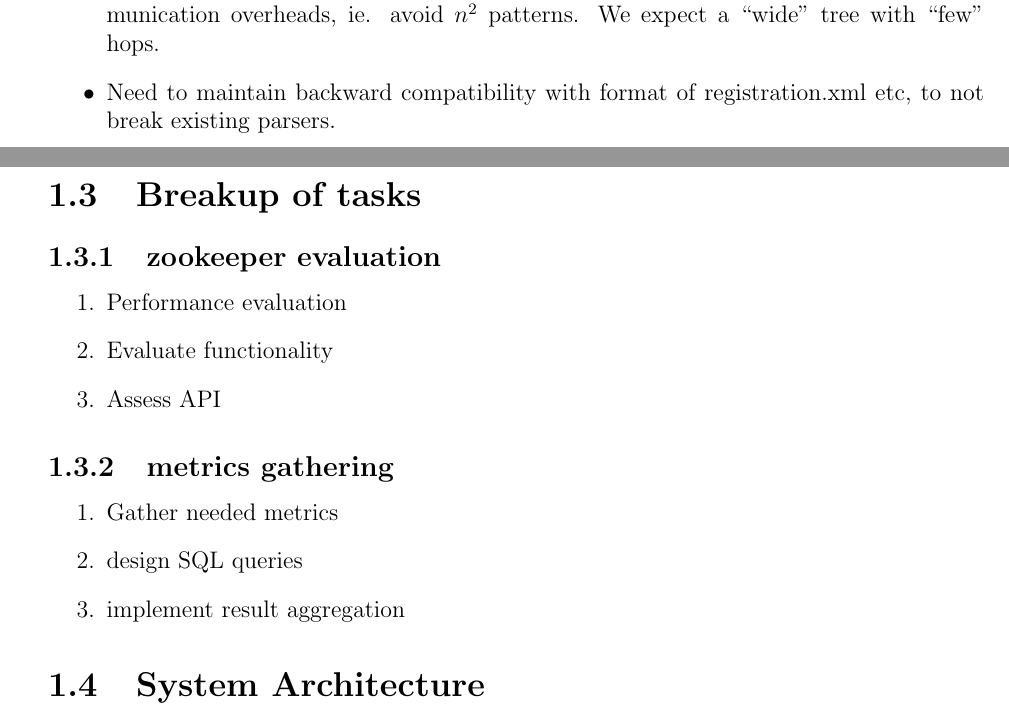
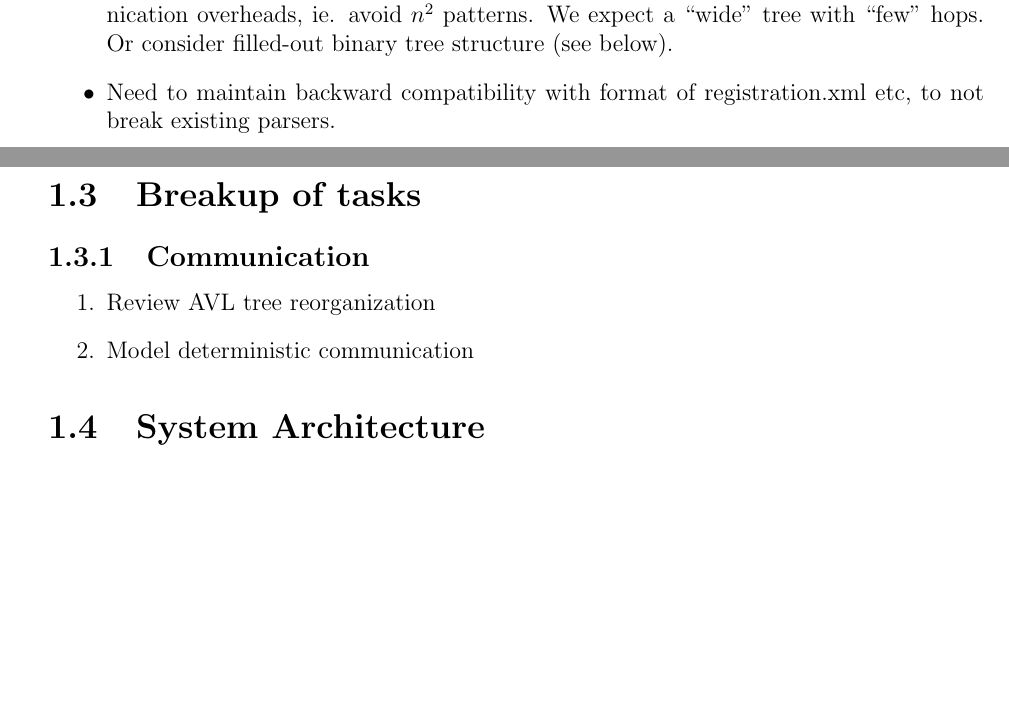
Before and after one commit to pchengi/esgf-nodemgr-doc, a LaTeX book (nodemgrdoc.tex): two parts of pages 3 and 4 of 9, joined at a grey line, cut so that both start at the same text, the shorter picture padded with empty space. Compiled offline with pdfLaTeX.

Commit message:
removed more ZK and metrics stuff

```diff
--- a/nodemgrdoc.tex
+++ b/nodemgrdoc.tex
@@ -44,29 +44,40 @@ Member nodes pass messages.
 \item
 Node manager admin interface.  Allow admins to eg. sign certs, vet nodes,
 \item
-Tree-based communication between super nodes and member nodes to reduce communication overheads, ie. avoid $n^2$ patterns.  We expect a ``wide'' tree with ``few" hops.
+Tree-based communication between super nodes and member nodes to reduce communication overheads, ie. avoid $n^2$ patterns.  We expect a ``wide'' tree with ``few" hops. Or consider filled-out binary tree structure (see below).
 \item
 Need to maintain backward compatibility with format of registration.xml etc, to not break existing parsers.
 \end{itemize}
 
 
 \section{Breakup of tasks}
-\subsection{zookeeper evaluation}
+
+\subsection{Communication}
+
 \begin{enumerate}
 \item
-Performance evaluation
+Review AVL tree reorganization
 \item
-Evaluate functionality
-\item
-Assess  API
+Model deterministic communication
 \end{enumerate}
 
-\subsection{metrics gathering}
-\begin{enumerate}
-\item Gather needed metrics
-\item design SQL queries
-\item  implement result aggregation
-\end{enumerate}
+
+%\subsection{zookeeper evaluation}
+%\begin{enumerate}
+%\item
+%Performance evaluation
+%\item
+%Evaluate functionality
+%\item
+%Assess  API
+%\end{enumerate}
+%
+%\subsection{metrics gathering}
+%\begin{enumerate}
+%\item Gather needed metrics
+%\item design SQL queries
+%\item  implement result aggregation
+%\end{enumerate}
 
 
 
```
